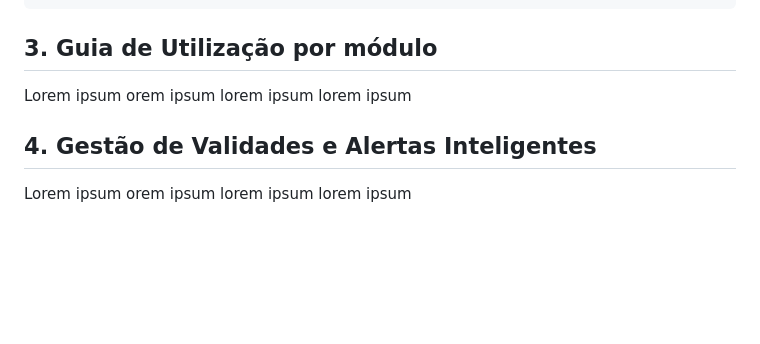
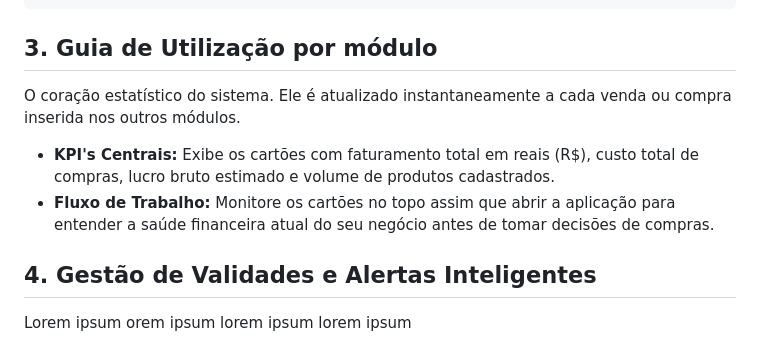
Before and after one commit to waldineilameira-lab/boutique-queijo, a Markdown page: README.md, the part around the change. Rendered like a GitHub page; blank space fills up the shorter version.

Commit message:
Revise README with enhanced system details
Updated the README to include additional details about the system's functionality and structure.

````diff
--- a/README.md
+++ b/README.md
@@ -43,7 +43,9 @@ boutique-queijo/
 ```
 ## 3. Guia de Utilização por módulo
 
-Lorem ipsum orem ipsum lorem ipsum lorem ipsum
+O coração estatístico do sistema. Ele é atualizado instantaneamente a cada venda ou compra inserida nos outros módulos.
+* **KPI's Centrais:** Exibe os cartões com faturamento total em reais (R$), custo total de compras, lucro bruto estimado e volume de produtos cadastrados.
+* **Fluxo de Trabalho:** Monitore os cartões no topo assim que abrir a aplicação para entender a saúde financeira atual do seu negócio antes de tomar decisões de compras.
 
 ## 4. Gestão de Validades e Alertas Inteligentes
 
````
